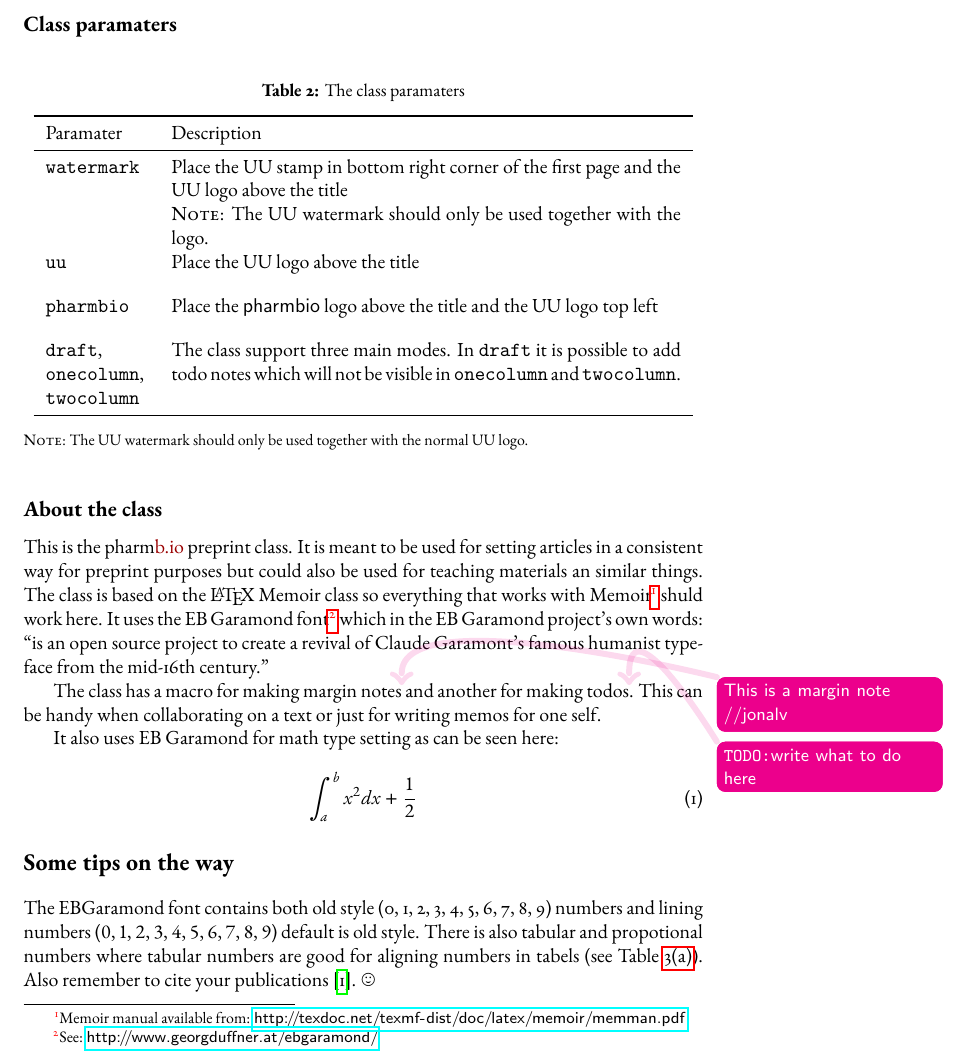
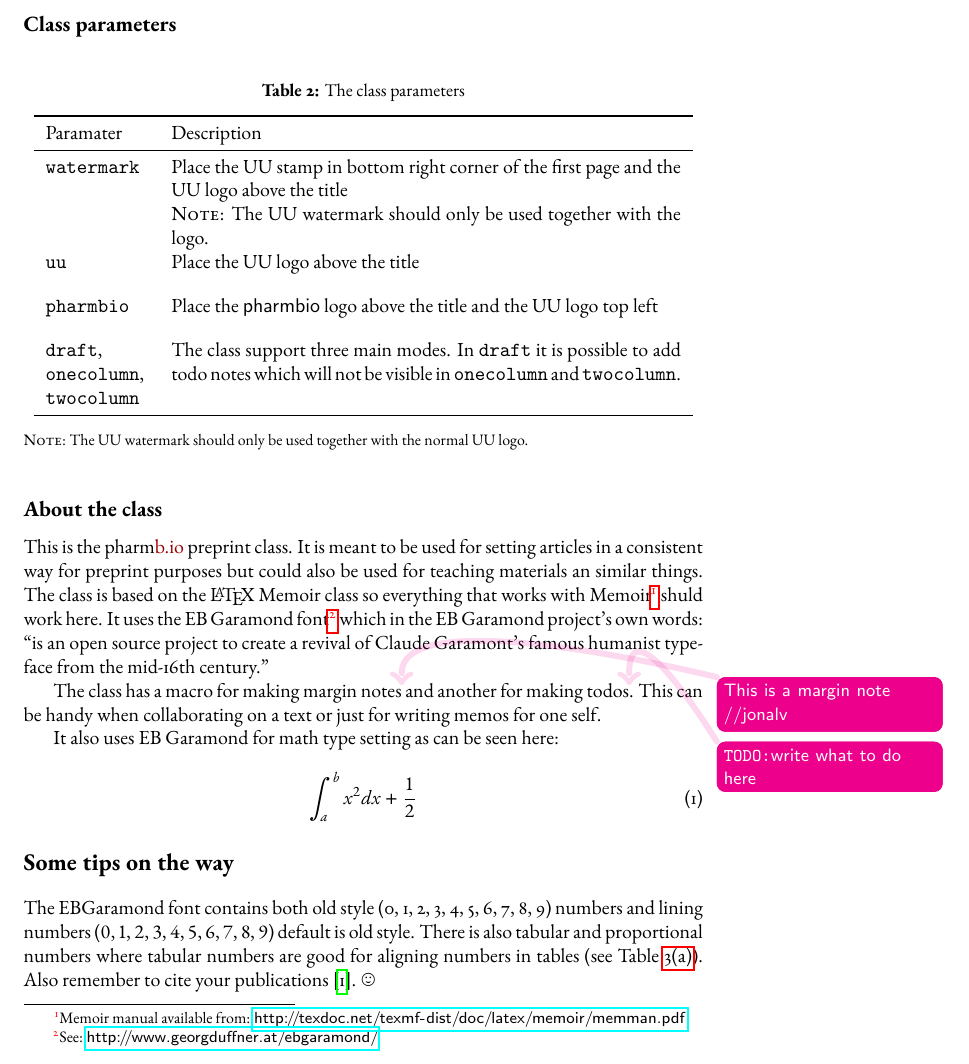
Before and after one commit to pharmbio/pharmbio_LaTeX_templates, a LaTeX document (preprint/test.tex): part of page 2 of 3, cut so that both start at the same text. Compiled offline with pdfLaTeX.

Commit message:
Spelling

```diff
--- a/preprint/test.tex
+++ b/preprint/test.tex
@@ -31,9 +31,9 @@ The following files are needed in order to use the class:
 \end{table}
 
 
-\subsection{Class paramaters}
+\subsection{Class parameters}
 \begin{table}[H]
-\caption{The class paramaters}
+\caption{The class parameters}
 \centering
 \begin{tabular}{p{0.15\textwidth}p{0.75\textwidth}}
     \toprule
@@ -82,8 +82,8 @@ It also uses EB Garamond for math type setting as can be seen here:
 \section{Some tips on the way}
 The EBGaramond font contains both old style (\oldstylenums{0, 1, 2, 3, 4, 5, 6,
 7, 8, 9}) numbers and lining numbers (\liningnums{0, 1, 2, 3, 4, 5, 6, 7, 8,
-9}) default is old style. There is also tabular and propotional numbers where
-tabular numbers are good for aligning numbers in tabels (see
+9}) default is old style. There is also tabular and proportional numbers where
+tabular numbers are good for aligning numbers in tables (see
 Table~\ref{tabular}). Also remember to cite your
 publications~\cite{spjuth2007bioclipse}.~\smiley{}
 
```
Also changed, not shown: preprint/test.tex (2 more changed lines).
